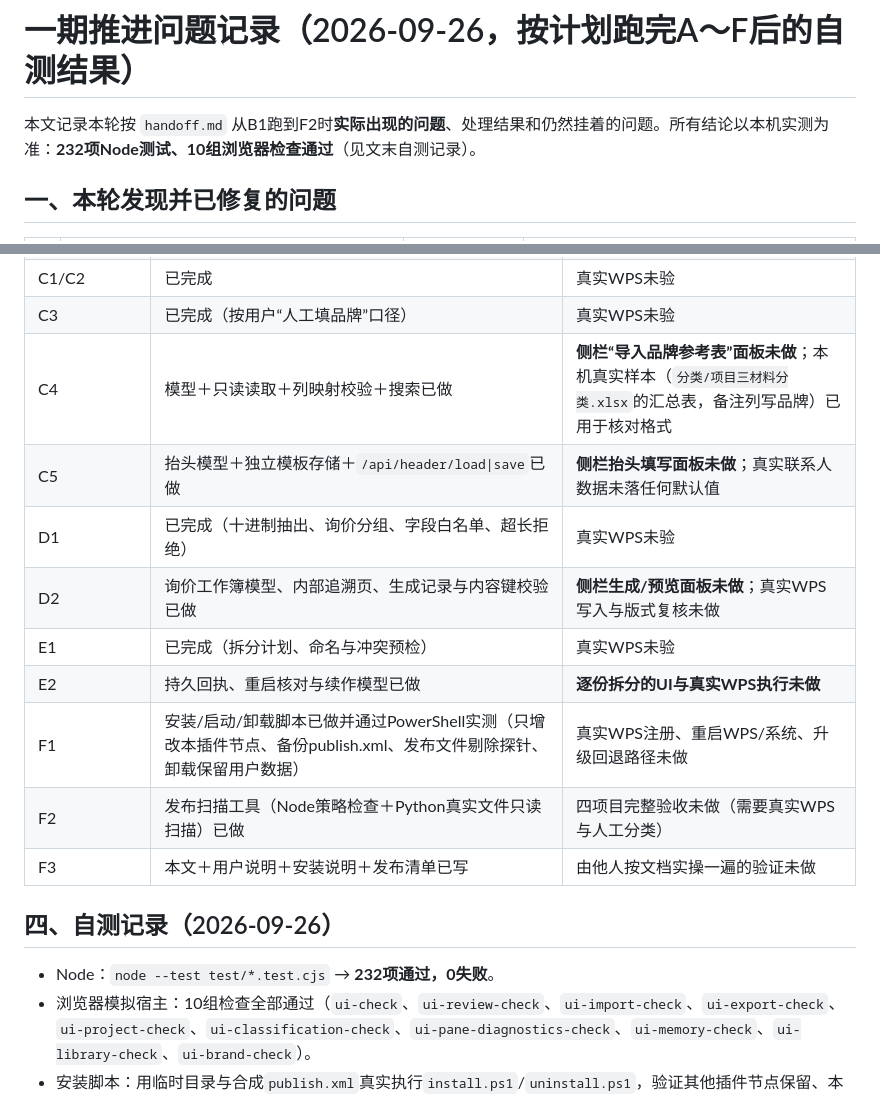
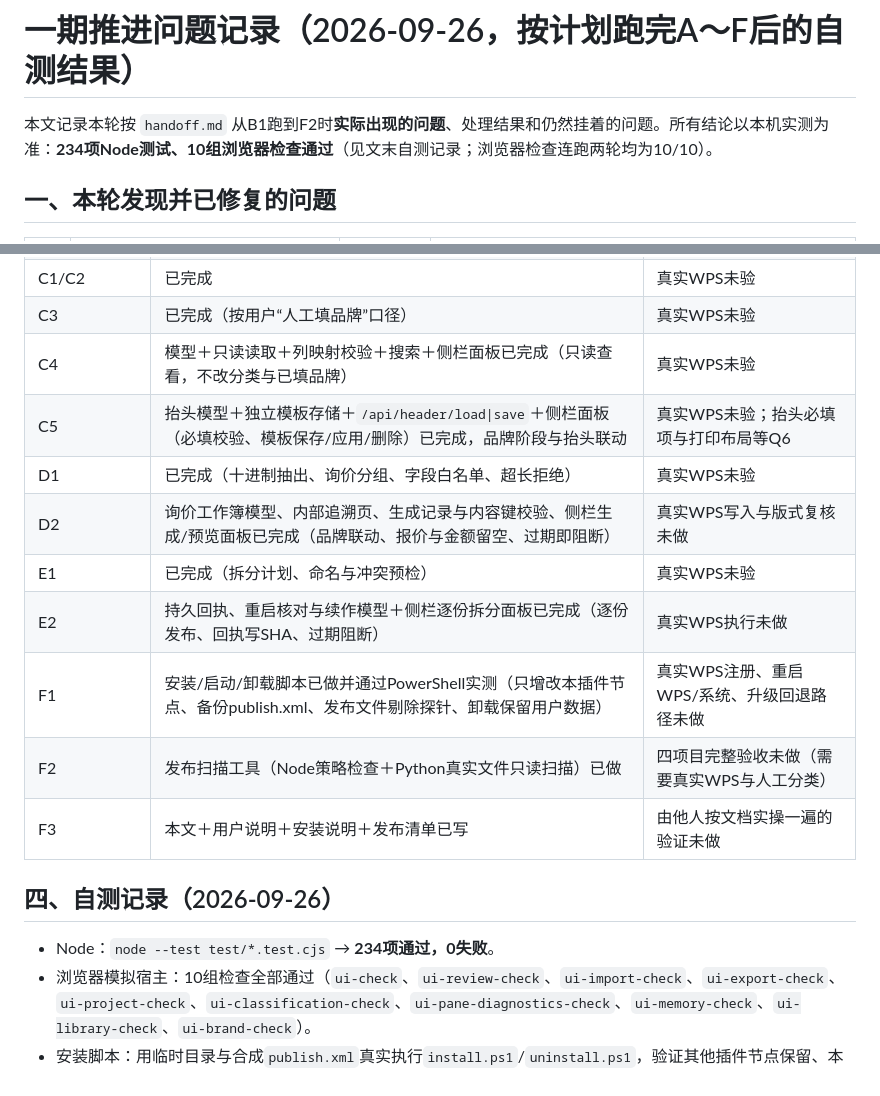
Before and after one commit to yang123-pot/wps-rfq-addin, a Markdown page: docs/wps-phase1-open-issues-20260926.md, 2 parts joined by grey strips. GitHub-like rendering.

```diff
--- a/docs/wps-phase1-open-issues-20260926.md
+++ b/docs/wps-phase1-open-issues-20260926.md
@@ -1,6 +1,6 @@
 # 一期推进问题记录（2026-09-26，按计划跑完A～F后的自测结果）
 
-本文记录本轮按 `handoff.md` 从B1跑到F2时**实际出现的问题**、处理结果和仍然挂着的问题。所有结论以本机实测为准：**232项Node测试、10组浏览器检查通过**（见文末自测记录）。
+本文记录本轮按 `handoff.md` 从B1跑到F2时**实际出现的问题**、处理结果和仍然挂着的问题。所有结论以本机实测为准：**234项Node测试、10组浏览器检查通过**（见文末自测记录；浏览器检查连跑两轮均为10/10）。
 
 ## 一、本轮发现并已修复的问题
 
@@ -38,19 +43,19 @@
 | B5 | 模型＋只读适配器＋真实预览已做 | 实际写库等Q8口径；`附加资料`232行无核对意见，不能迁入 |
 | C1/C2 | 已完成 | 真实WPS未验 |
 | C3 | 已完成（按用户“人工填品牌”口径） | 真实WPS未验 |
-| C4 | 模型＋只读读取＋列映射校验＋搜索已做 | **侧栏“导入品牌参考表”面板未做**；本机真实样本（`分类/项目三材料分类.xlsx`的汇总表，备注列写品牌）已用于核对格式 |
-| C5 | 抬头模型＋独立模板存储＋`/api/header/load\|save`已做 | **侧栏抬头填写面板未做**；真实联系人数据未落任何默认值 |
+| C4 | 模型＋只读读取＋列映射校验＋搜索＋侧栏面板已完成（只读查看，不改分类与已填品牌） | 真实WPS未验 |
+| C5 | 抬头模型＋独立模板存储＋`/api/header/load\|save`＋侧栏面板（必填校验、模板保存/应用/删除）已完成，品牌阶段与抬头联动 | 真实WPS未验；抬头必填项与打印布局等Q6 |
 | D1 | 已完成（十进制抽出、询价分组、字段白名单、超长拒绝） | 真实WPS未验 |
-| D2 | 询价工作簿模型、内部追溯页、生成记录与内容键校验已做 | **侧栏生成/预览面板未做**；真实WPS写入与版式复核未做 |
+| D2 | 询价工作簿模型、内部追溯页、生成记录与内容键校验、侧栏生成/预览面板已完成（品牌联动、报价与金额留空、过期即阻断） | 真实WPS写入与版式复核未做 |
 | E1 | 已完成（拆分计划、命名与冲突预检） | 真实WPS未验 |
-| E2 | 持久回执、重启核对与续作模型已做 | **逐份拆分的UI与真实WPS执行未做** |
+| E2 | 持久回执、重启核对与续作模型＋侧栏逐份拆分面板已完成（逐份发布、回执写SHA、过期阻断） | 真实WPS执行未做 |
 | F1 | 安装/启动/卸载脚本已做并通过PowerShell实测（只增改本插件节点、备份publish.xml、发布文件剔除探针、卸载保留用户数据） | 真实WPS注册、重启WPS/系统、升级回退路径未做 |
 | F2 | 发布扫描工具（Node策略检查＋Python真实文件只读扫描）已做 | 四项目完整验收未做（需要真实WPS与人工分类） |
 | F3 | 本文＋用户说明＋安装说明＋发布清单已写 | 由他人按文档实操一遍的验证未做 |
 
 ## 四、自测记录（2026-09-26）
 
-- Node：`node --test test/*.test.cjs` → **232项通过，0失败**。
+- Node：`node --test test/*.test.cjs` → **234项通过，0失败**。
 - 浏览器模拟宿主：10组检查全部通过（`ui-check`、`ui-review-check`、`ui-import-check`、`ui-export-check`、`ui-project-check`、`ui-classification-check`、`ui-pane-diagnostics-check`、`ui-memory-check`、`ui-library-check`、`ui-brand-check`）。
 - 安装脚本：用临时目录与合成`publish.xml`真实执行`install.ps1`/`uninstall.ps1`，验证其他插件节点保留、本插件节点唯一、卸载保留用户数据。
 - 迁入预览：真实读取6111条已确认记录（7587条中），生成32个类别名与1458条记忆预览，未写库。
```
Also changed, not shown: other parts of docs/wps-phase1-open-issues-20260926.md (+5 -0 lines), handoff.md (+8 -8 lines).
